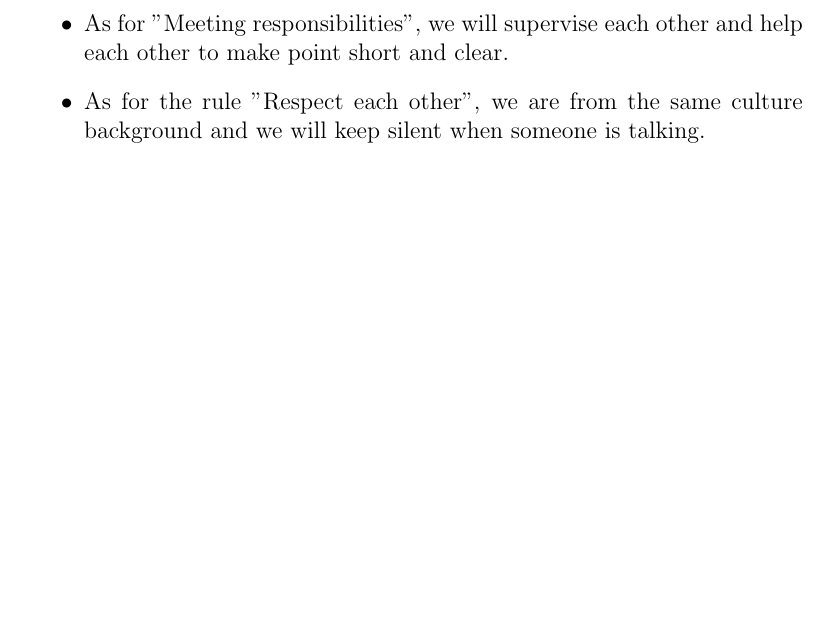
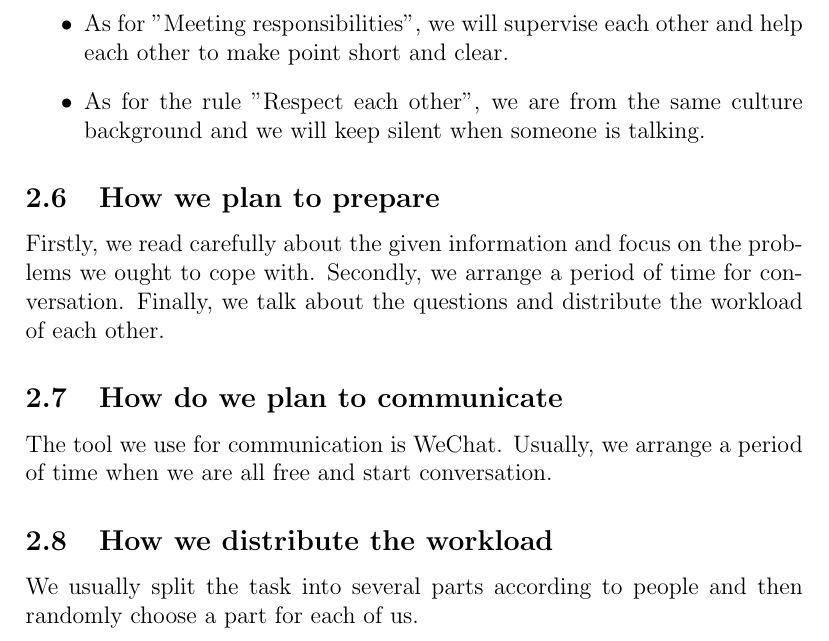
Before and after one commit to SilentStars/GoupAssignmentACSS, a LaTeX document (Group Agreement/Main.tex, which reads Group Agreement/Data/Section2.tex): part of page 4 of 4, cut so that both start at the same text, the shorter picture padded with empty space. Compiled offline with pdfLaTeX.

Commit message:
update group aggreement

```diff
--- a/Group Agreement/Data/Section2.tex
+++ b/Group Agreement/Data/Section2.tex
@@ -23,6 +23,10 @@ First, by implementing an agreement. Then, we clarify our duty within the group
     \item As for the rule "Each member should abiding the rules of academic honesty", if anyone cheated or disobeyed academic honesty, we will warn for the first time and even repel him if the situation is serious.
     \item As for "Meeting responsibilities", we will supervise each other and help each other to make point short and clear.
     \item As for the rule "Respect each other", we are from the same culture background and we will keep silent when someone is talking.
-
-
 \end{itemize}
+\subsection{How we plan to prepare}
+Firstly, we read carefully about the given information and  focus on the problems we ought to cope with. Secondly, we arrange a period of time for conversation. Finally, we talk about the questions and distribute the workload of each other.
+\subsection{How do we plan to communicate}
+The tool we use for communication is WeChat. Usually, we arrange a period of time when we are all free and start conversation.
+\subsection{How we distribute the workload}
+We usually split the task into several parts according to people and then randomly choose a part for each of us.
```
Also changed, not shown: Group Agreement/Main.pdf.
